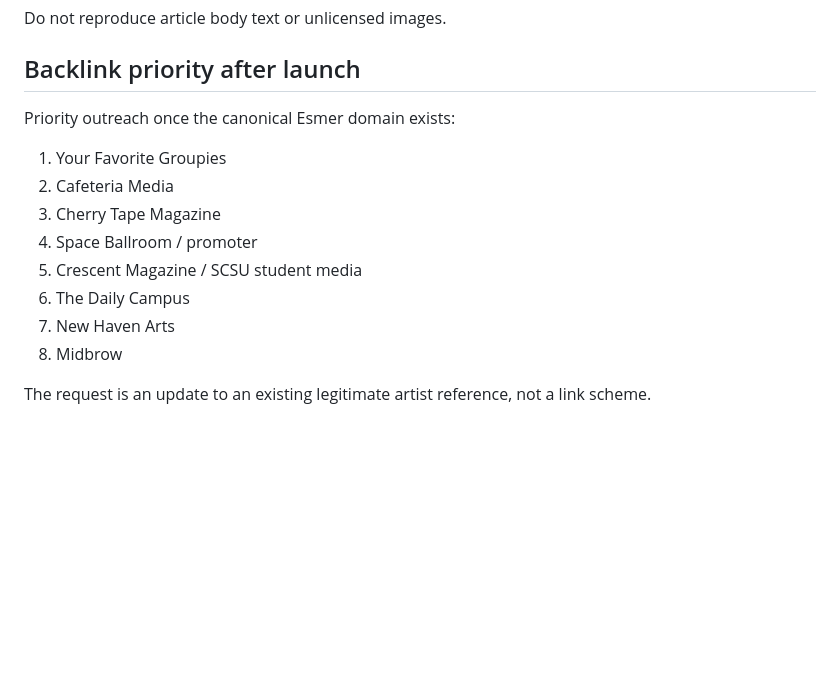
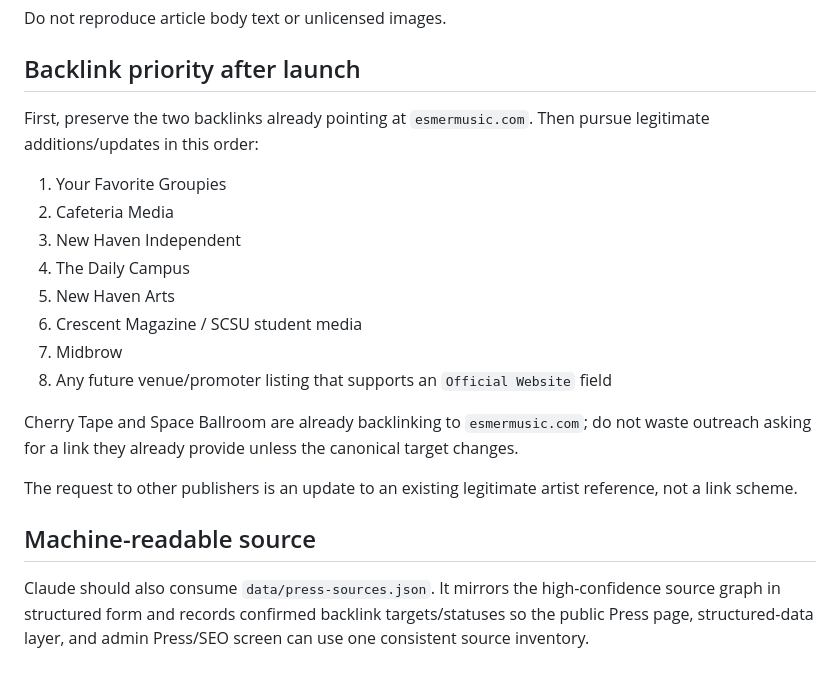
Before and after one commit to mcclusterishere/esmer, a Markdown page: docs/PRESS-SOURCE-REGISTER.md, the part around one of its changes. Drawn GitHub-style; blank space fills up the shorter version.

Commit message:
Expand Esmer press register and preserve existing backlinks

```diff
--- a/docs/PRESS-SOURCE-REGISTER.md
+++ b/docs/PRESS-SOURCE-REGISTER.md
@@ -46,15 +67,21 @@ Do not reproduce article body text or unlicensed images.
 
 ## Backlink priority after launch
 
-Priority outreach once the canonical Esmer domain exists:
+First, preserve the two backlinks already pointing at `esmermusic.com`. Then pursue legitimate additions/updates in this order:
 
 1. Your Favorite Groupies
 2. Cafeteria Media
-3. Cherry Tape Magazine
-4. Space Ballroom / promoter
-5. Crescent Magazine / SCSU student media
-6. The Daily Campus
-7. New Haven Arts
-8. Midbrow
+3. New Haven Independent
+4. The Daily Campus
+5. New Haven Arts
+6. Crescent Magazine / SCSU student media
+7. Midbrow
+8. Any future venue/promoter listing that supports an `Official Website` field
 
-The request is an update to an existing legitimate artist reference, not a link scheme.
+Cherry Tape and Space Ballroom are already backlinking to `esmermusic.com`; do not waste outreach asking for a link they already provide unless the canonical target changes.
+
+The request to other publishers is an update to an existing legitimate artist reference, not a link scheme.
+
+## Machine-readable source
+
+Claude should also consume `data/press-sources.json`. It mirrors the high-confidence source graph in structured form and records confirmed backlink targets/statuses so the public Press page, structured-data layer, and admin Press/SEO screen can use one consistent source inventory.
```
Also changed, not shown: other parts of docs/PRESS-SOURCE-REGISTER.md (+30 -9 lines).
